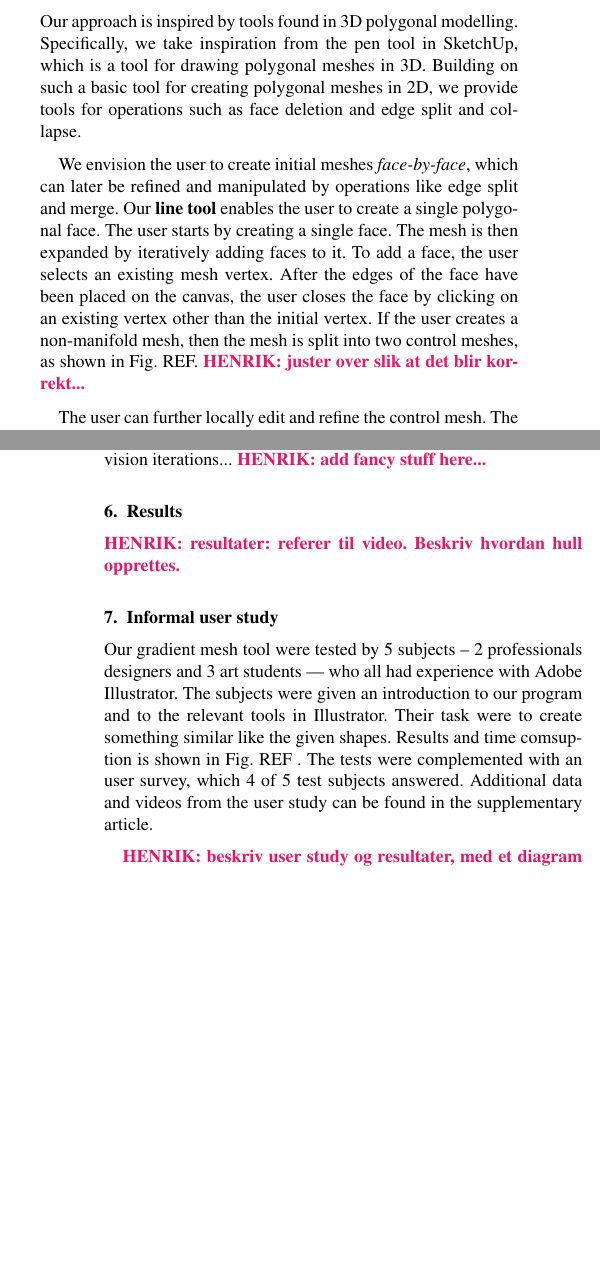
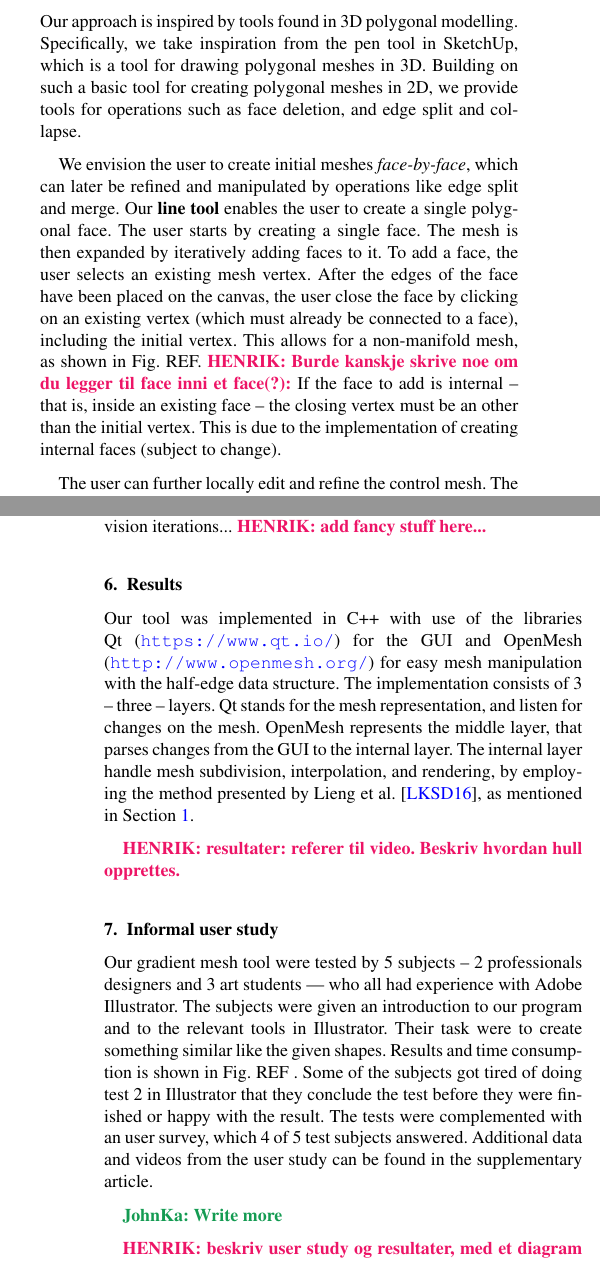
Before and after one commit to johnksv/GradientMeshImproved, a LaTeX document (Paper/NonRectangularGradientMesh.tex): two parts of the columns of pages 2 and 3 of 3, joined at a grey line, cut so that both start at the same text, the shorter picture padded with empty space. Compiled offline with LaTeX, dvips and Ghostscript.

Commit message:
More work on paper. Aim to do future work, conclusion and results + finish figures tomorrow

```diff
--- a/Paper/NonRectangularGradientMesh.tex
+++ b/Paper/NonRectangularGradientMesh.tex
@@ -20,10 +20,12 @@
 \usepackage[usenames,dvipsnames]{xcolor}
 \usepackage{amsmath}
 \usepackage{amssymb}
+\usepackage{hyperref}
+
 \newcommand{\added}[1]{{\color{Red}\textbf{#1}}} % do not need this probably
 \newcommand{\note}[3]{{\color{#2}\textbf{#1: #3}}}
 \newcommand{\henrik}[1]{\note{HENRIK}{WildStrawberry}{#1}}
-\newcommand{\john}[1]{\note{JIRI}{ForestGreen}{#1}}
+\newcommand{\john}[1]{\note{JohnKa}{ForestGreen}{#1}}
 \newcommand{\IGNORE}[1]{}
 \graphicspath{{fig/}}
 
@@ -109,9 +111,9 @@ In conclusion, the user interaction already supported by the gradient mesh tool
 \section{Tools for creating non-rectangular gradient meshes}
 \label{sec:method}
 
-Our approach is inspired by tools found in 3D polygonal modelling. Specifically, we take inspiration from the pen tool in SketchUp, which is a tool for drawing polygonal meshes in 3D. Building on such a basic tool for creating polygonal meshes in 2D, we provide tools for operations such as face deletion and edge split and collapse.
+Our approach is inspired by tools found in 3D polygonal modelling. Specifically, we take inspiration from the pen tool in SketchUp, which is a tool for drawing polygonal meshes in 3D. Building on such a basic tool for creating polygonal meshes in 2D, we provide tools for operations such as face deletion, and edge split and collapse.
 
-We envision the user to create initial meshes \textit{face-by-face}, which can later be refined and manipulated by operations like edge split and merge. Our \textbf{line tool} enables the user to create a single polygonal face. The user starts by creating a single face. The mesh is then expanded by iteratively adding faces to it. To add a face, the user selects an existing mesh vertex. After the edges of the face have been placed on the canvas, the user closes the face by clicking on an existing vertex other than the initial vertex. If the user creates a non-manifold mesh, then the mesh is split into two control meshes, as shown in Fig. REF. \henrik{juster over slik at det blir korrekt...}
+We envision the user to create initial meshes \textit{face-by-face}, which can later be refined and manipulated by operations like edge split and merge. Our \textbf{line tool} enables the user to create a single polygonal face. The user starts by creating a single face. The mesh is then expanded by iteratively adding faces to it. To add a face, the user selects an existing mesh vertex. After the edges of the face have been placed on the canvas, the user close the face by clicking on an existing vertex (which must already be connected to a face), including the initial vertex. This allows for a non-manifold mesh, as shown in Fig. REF. \henrik{Burde kanskje skrive noe om du legger til face inni et face(?):} If the face to add is internal -- that is, inside an existing face -- the closing vertex must be an other than the initial vertex. This is due to the implementation of creating internal faces (subject to change).
 
 The user can further locally edit and refine the control mesh. The \textbf{edge split tool} splits a selected edge into two pieces. The inserted control point should then be connected to another mesh point to avoid valence-2 control points. Note that edges are modelled as cubic Bezier curves: each control point is associated with a gradient constraint for each of its edges that control the local influence of the colour of the control point. Such gradient constraints is a standard feature of gradient meshes. To ensure that the curve of the edge is maintained when the edge is split, the position of the new control point is calculated using De Casteljau's algorithm. Finally, adjacent edges can be collapsed for mesh simplification and faces can be removed to introduce holes (Fig. REF).
 
@@ -127,12 +129,20 @@ When producing the colour gradient, the colour points are used to influence the
 \section{Results}
 \label{sec:results}
 
+Our tool was implemented in C++ with use of the libraries Qt (\url{https://www.qt.io/}) for the GUI and OpenMesh (\url{http://www.openmesh.org/}) for easy mesh manipulation with the half-edge data structure. The implementation consists of 3 -- three -- layers. Qt stands for the mesh representation, and listen for changes on the mesh. OpenMesh represents the middle layer, that parses changes from the GUI to the internal layer. The internal layer handle mesh subdivision, interpolation, and rendering, by employing the method presented by Lieng et al.~\cite{Lieng:2016}, as mentioned in Section~\ref{sec:intro}.
+
+
+
+
+
 \henrik{resultater: referer til video. Beskriv hvordan hull opprettes.}
 
 \section{Informal user study}
 \label{sec:evaluation}
 
-Our gradient mesh tool were tested by 5 subjects -- 2 professionals designers and 3 art students --- who all had experience with Adobe Illustrator. The subjects were given an introduction to our program and to the relevant tools in Illustrator. Their task were to create something similar like the given shapes. Results and time comsuption is shown in Fig. REF . The tests were complemented with an user survey, which 4 of 5 test subjects answered. Additional data and videos from the user study can be found in the supplementary article.
+Our gradient mesh tool were tested by 5 subjects -- 2 professionals designers and 3 art students --- who all had experience with Adobe Illustrator. The subjects were given an introduction to our program and to the relevant tools in Illustrator. Their task were to create something similar like the given shapes. Results and time consumption is shown in Fig. REF . Some of the subjects got tired of doing test 2 in Illustrator that they conclude the test before they were finished or happy with the result. The tests were complemented with an user survey, which 4 of 5 test subjects answered. Additional data and videos from the user study can be found in the supplementary article.
+
+\john{Write more}
 
 \henrik{beskriv user study og resultater, med et diagram som viser tider? Referer til `supplementary material' (ekstra dokument med samme latex template). All informasjon går i supplementary material dokument.}
 
```
Also changed, not shown: Paper/todo/todo.txt (+2 -0 lines), Paper/Fig/nonManifoldMesh.png (added), Paper/NonRectangularGradientMesh.tex (7 more changed lines).
